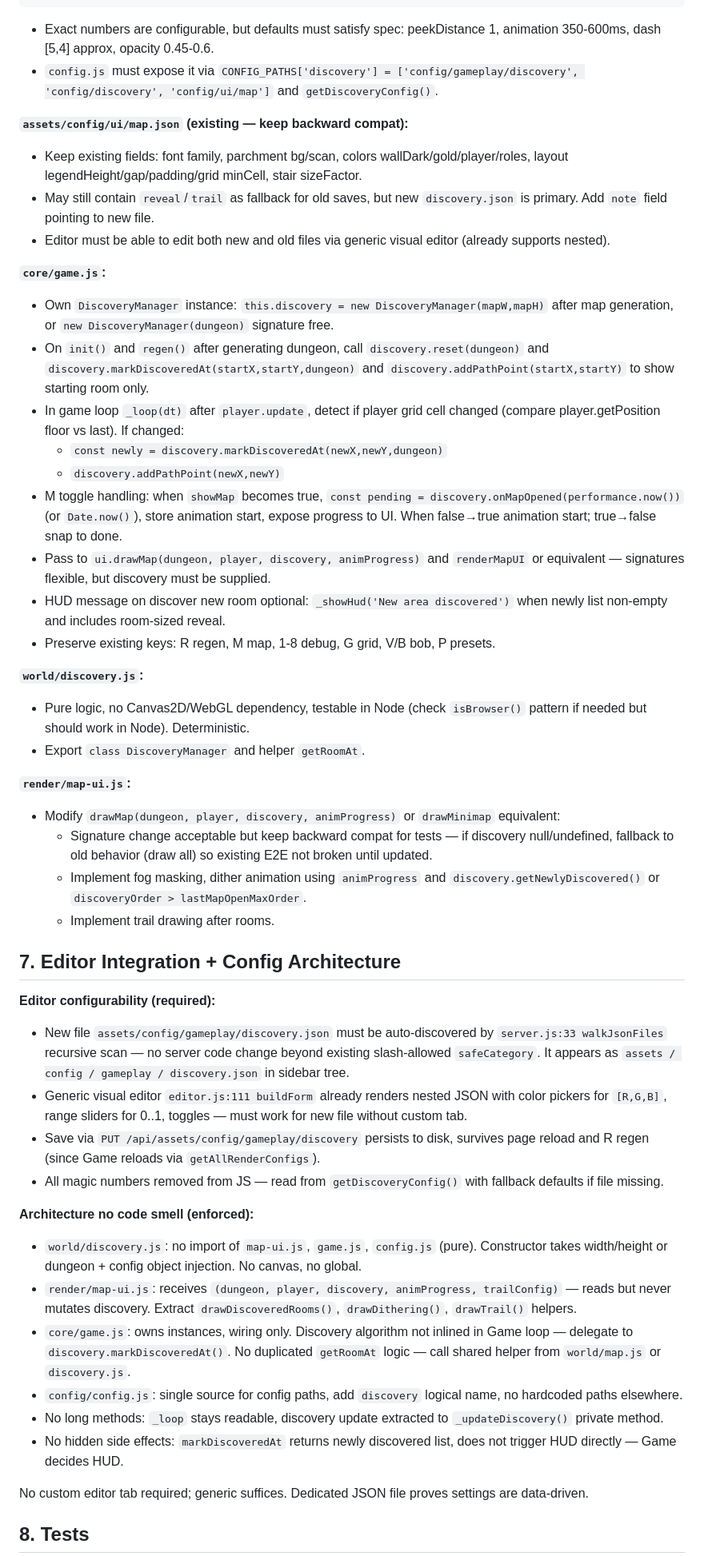
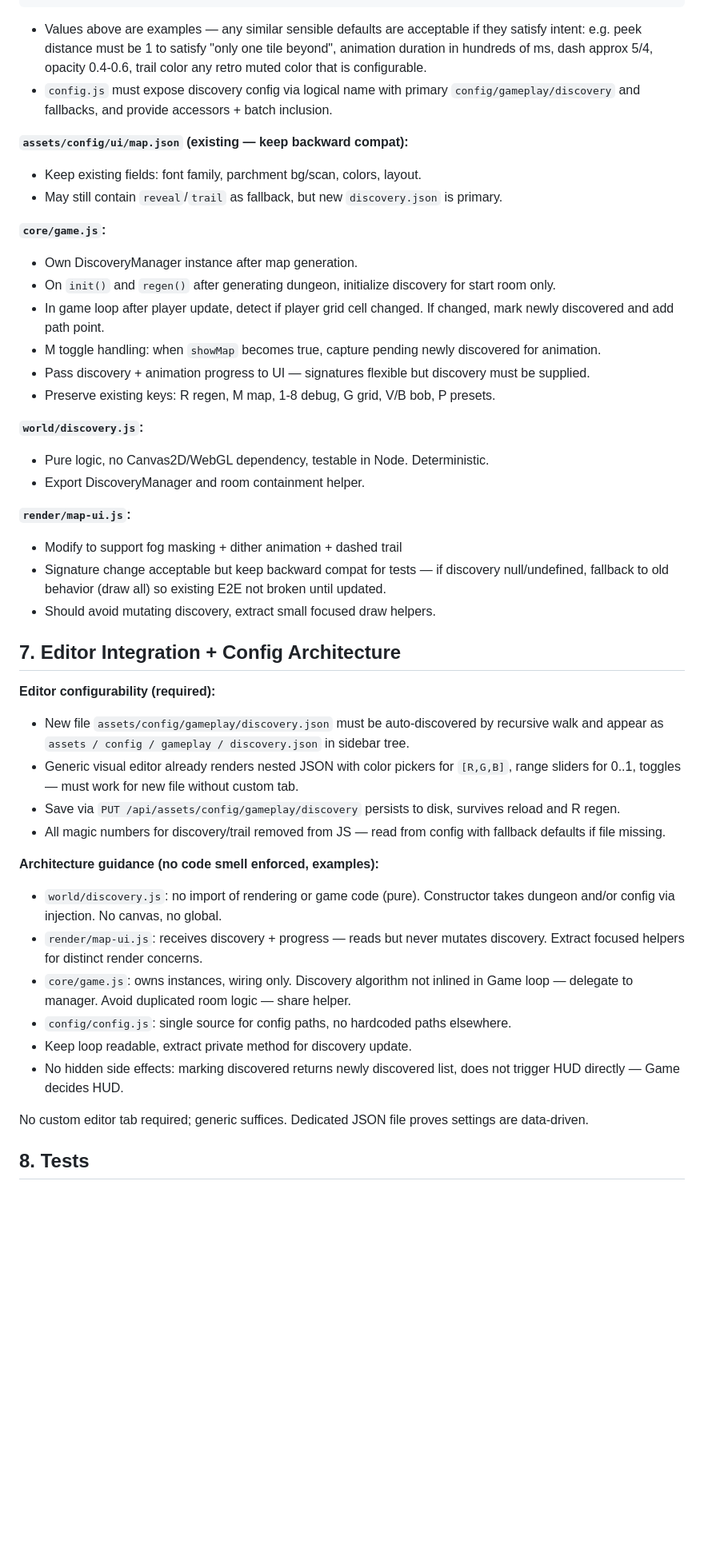
Before and after one commit to laurentbecherel/gamedev-laurentbecherel-dungeoneers, a Markdown page: tasks/minimap-reveal/instruction.md, the part around one of its changes. Shown at 80% size. GitHub-like rendering; blank space fills up the shorter version.

````diff
--- a/tasks/minimap-reveal/instruction.md
+++ b/tasks/minimap-reveal/instruction.md
@@ -188,50 +183,45 @@ New behavior:
   "debug": { "logNewRoom": false }
 }
 ```
-- Exact numbers are configurable, but defaults must satisfy spec: peekDistance 1, animation 350-600ms, dash [5,4] approx, opacity 0.45-0.6.
-- `config.js` must expose it via `CONFIG_PATHS['discovery'] = ['config/gameplay/discovery', 'config/discovery', 'config/ui/map']` and `getDiscoveryConfig()`.
+- Values above are examples — any similar sensible defaults are acceptable if they satisfy intent: e.g. peek distance must be 1 to satisfy "only one tile beyond", animation duration in hundreds of ms, dash approx 5/4, opacity 0.4-0.6, trail color any retro muted color that is configurable.
+- `config.js` must expose discovery config via logical name with primary `config/gameplay/discovery` and fallbacks, and provide accessors + batch inclusion.
 
 **`assets/config/ui/map.json` (existing — keep backward compat):**
-- Keep existing fields: font family, parchment bg/scan, colors wallDark/gold/player/roles, layout legendHeight/gap/padding/grid minCell, stair sizeFactor.
-- May still contain `reveal`/`trail` as fallback for old saves, but new `discovery.json` is primary. Add `note` field pointing to new file.
-- Editor must be able to edit both new and old files via generic visual editor (already supports nested).
+- Keep existing fields: font family, parchment bg/scan, colors, layout.
+- May still contain `reveal`/`trail` as fallback, but new `discovery.json` is primary.
 
 **`core/game.js`:**
-- Own `DiscoveryManager` instance: `this.discovery = new DiscoveryManager(mapW,mapH)` after map generation, or `new DiscoveryManager(dungeon)` signature free.
-- On `init()` and `regen()` after generating dungeon, call `discovery.reset(dungeon)` and `discovery.markDiscoveredAt(startX,startY,dungeon)` and `discovery.addPathPoint(startX,startY)` to show starting room only.
-- In game loop `_loop(dt)` after `player.update`, detect if player grid cell changed (compare player.getPosition floor vs last). If changed:
-  - `const newly = discovery.markDiscoveredAt(newX,newY,dungeon)`
-  - `discovery.addPathPoint(newX,newY)`
-- M toggle handling: when `showMap` becomes true, `const pending = discovery.onMapOpened(performance.now())` (or `Date.now()`), store animation start, expose progress to UI. When false→true animation start; true→false snap to done.
-- Pass to `ui.drawMap(dungeon, player, discovery, animProgress)` and `renderMapUI` or equivalent — signatures flexible, but discovery must be supplied.
-- HUD message on discover new room optional: `_showHud('New area discovered')` when newly list non-empty and includes room-sized reveal.
+- Own DiscoveryManager instance after map generation.
+- On `init()` and `regen()` after generating dungeon, initialize discovery for start room only.
+- In game loop after player update, detect if player grid cell changed. If changed, mark newly discovered and add path point.
+- M toggle handling: when `showMap` becomes true, capture pending newly discovered for animation.
+- Pass discovery + animation progress to UI — signatures flexible but discovery must be supplied.
 - Preserve existing keys: R regen, M map, 1-8 debug, G grid, V/B bob, P presets.
 
 **`world/discovery.js`:**
-- Pure logic, no Canvas2D/WebGL dependency, testable in Node (check `isBrowser()` pattern if needed but should work in Node). Deterministic.
-- Export `class DiscoveryManager` and helper `getRoomAt`.
+- Pure logic, no Canvas2D/WebGL dependency, testable in Node. Deterministic.
+- Export DiscoveryManager and room containment helper.
 
 **`render/map-ui.js`:**
-- Modify `drawMap(dungeon, player, discovery, animProgress)` or `drawMinimap` equivalent:
-  - Signature change acceptable but keep backward compat for tests — if discovery null/undefined, fallback to old behavior (draw all) so existing E2E not broken until updated.
-  - Implement fog masking, dither animation using `animProgress` and `discovery.getNewlyDiscovered()` or `discoveryOrder > lastMapOpenMaxOrder`.
-  - Implement trail drawing after rooms.
+- Modify to support fog masking + dither animation + dashed trail
+- Signature change acceptable but keep backward compat for tests — if discovery null/undefined, fallback to old behavior (draw all) so existing E2E not broken until updated.
+- Should avoid mutating discovery, extract small focused draw helpers.
 
 ## 7. Editor Integration + Config Architecture
 
 **Editor configurability (required):**
-- New file `assets/config/gameplay/discovery.json` must be auto-discovered by `server.js:33 walkJsonFiles` recursive scan — no server code change beyond existing slash-allowed `safeCategory`. It appears as `assets / config / gameplay / discovery.json` in sidebar tree.
-- Generic visual editor `editor.js:111 buildForm` already renders nested JSON with color pickers for `[R,G,B]`, range sliders for 0..1, toggles — must work for new file without custom tab.
-- Save via `PUT /api/assets/config/gameplay/discovery` persists to disk, survives page reload and R regen (since Game reloads via `getAllRenderConfigs`).
-- All magic numbers removed from JS — read from `getDiscoveryConfig()` with fallback defaults if file missing.
+- New file `assets/config/gameplay/discovery.json` must be auto-discovered by recursive walk and appear as `assets / config / gameplay / discovery.json` in sidebar tree.
+- Generic visual editor already renders nested JSON with color pickers for `[R,G,B]`, range sliders for 0..1, toggles — must work for new file without custom tab.
+- Save via `PUT /api/assets/config/gameplay/discovery` persists to disk, survives reload and R regen.
+- All magic numbers for discovery/trail removed from JS — read from config with fallback defaults if file missing.
 
-**Architecture no code smell (enforced):**
-- `world/discovery.js`: no import of `map-ui.js`, `game.js`, `config.js` (pure). Constructor takes width/height or dungeon + config object injection. No canvas, no global.
-- `render/map-ui.js`: receives `(dungeon, player, discovery, animProgress, trailConfig)` — reads but never mutates discovery. Extract `drawDiscoveredRooms()`, `drawDithering()`, `drawTrail()` helpers.
-- `core/game.js`: owns instances, wiring only. Discovery algorithm not inlined in Game loop — delegate to `discovery.markDiscoveredAt()`. No duplicated `getRoomAt` logic — call shared helper from `world/map.js` or `discovery.js`.
-- `config/config.js`: single source for config paths, add `discovery` logical name, no hardcoded paths elsewhere.
-- No long methods: `_loop` stays readable, discovery update extracted to `_updateDiscovery()` private method.
-- No hidden side effects: `markDiscoveredAt` returns newly discovered list, does not trigger HUD directly — Game decides HUD.
+**Architecture guidance (no code smell enforced, examples):**
+- `world/discovery.js`: no import of rendering or game code (pure). Constructor takes dungeon and/or config via injection. No canvas, no global.
+- `render/map-ui.js`: receives discovery + progress — reads but never mutates discovery. Extract focused helpers for distinct render concerns.
+- `core/game.js`: owns instances, wiring only. Discovery algorithm not inlined in Game loop — delegate to manager. Avoid duplicated room logic — share helper.
+- `config/config.js`: single source for config paths, no hardcoded paths elsewhere.
+- Keep loop readable, extract private method for discovery update.
+- No hidden side effects: marking discovered returns newly discovered list, does not trigger HUD directly — Game decides HUD.
 
 No custom editor tab required; generic suffices. Dedicated JSON file proves settings are data-driven.
 
````
Also changed, not shown: other parts of tasks/minimap-reveal/instruction.md (+80 -86 lines).
